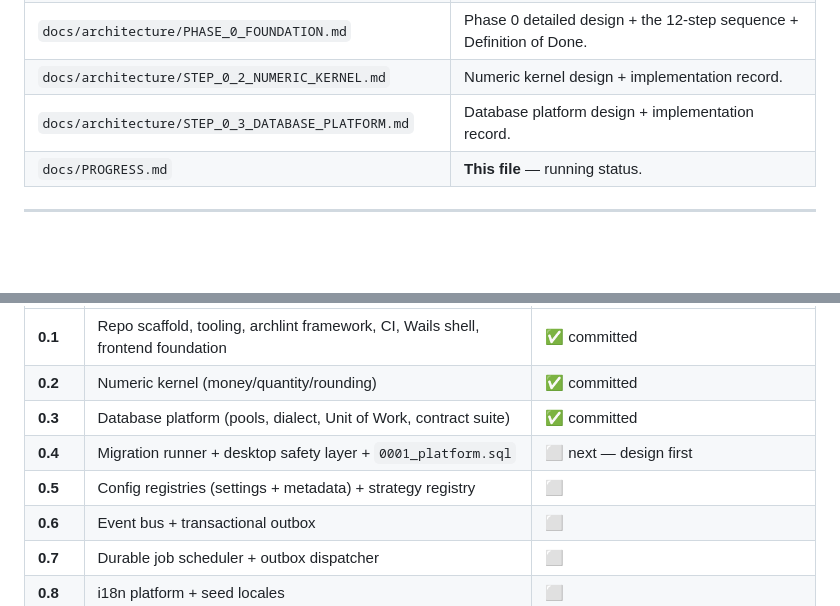
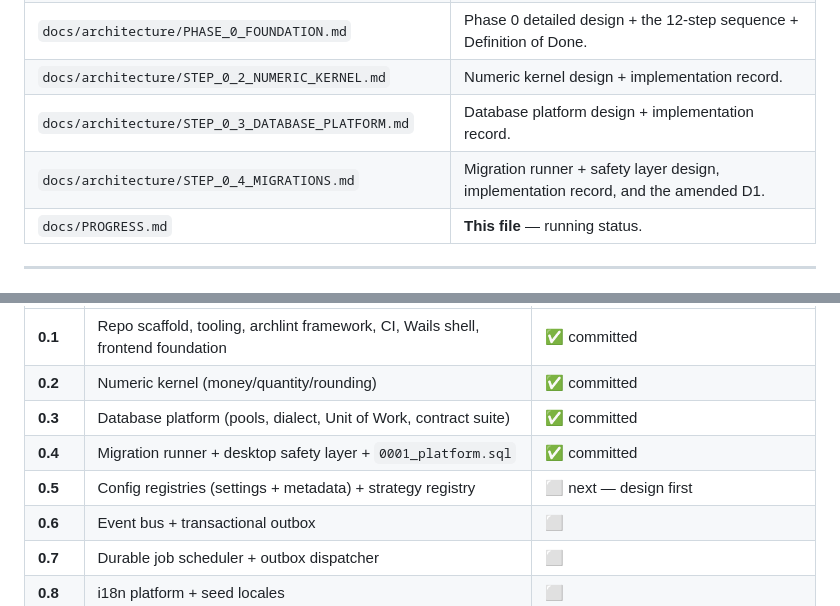
Before and after one commit to Rony-ZenAlden/Mizan-Lite, a Markdown page: docs/PROGRESS.md, 2 parts joined by grey strips. Drawn GitHub-style; blank space fills up the shorter version.

```diff
--- a/docs/PROGRESS.md
+++ b/docs/PROGRESS.md
@@ -41,6 +41,7 @@ fetched). The GitHub Actions workflow is an inert opt-in template under
 | `docs/architecture/PHASE_0_FOUNDATION.md` | Phase 0 detailed design + the 12-step sequence + Definition of Done. |
 | `docs/architecture/STEP_0_2_NUMERIC_KERNEL.md` | Numeric kernel design + implementation record. |
 | `docs/architecture/STEP_0_3_DATABASE_PLATFORM.md` | Database platform design + implementation record. |
+| `docs/architecture/STEP_0_4_MIGRATIONS.md` | Migration runner + safety layer design, implementation record, and the amended D1. |
 | `docs/PROGRESS.md` | **This file** — running status. |
 
 ---
@@ -80,8 +81,8 @@ The reusable **application kernel** future modules plug into (no business featur
 | **0.1** | Repo scaffold, tooling, archlint framework, CI, Wails shell, frontend foundation | ✅ committed |
 | **0.2** | Numeric kernel (money/quantity/rounding) | ✅ committed |
 | **0.3** | Database platform (pools, dialect, Unit of Work, contract suite) | ✅ committed |
-| **0.4** | Migration runner + desktop safety layer + `0001_platform.sql` | ⬜ next — design first |
-| **0.5** | Config registries (settings + metadata) + strategy registry | ⬜ |
+| **0.4** | Migration runner + desktop safety layer + `0001_platform.sql` | ✅ committed |
+| **0.5** | Config registries (settings + metadata) + strategy registry | ⬜ next — design first |
 | **0.6** | Event bus + transactional outbox | ⬜ |
 | **0.7** | Durable job scheduler + outbox dispatcher | ⬜ |
 | **0.8** | i18n platform + seed locales | ⬜ |
```
Also changed, not shown: other parts of docs/PROGRESS.md (+38 -5 lines).
